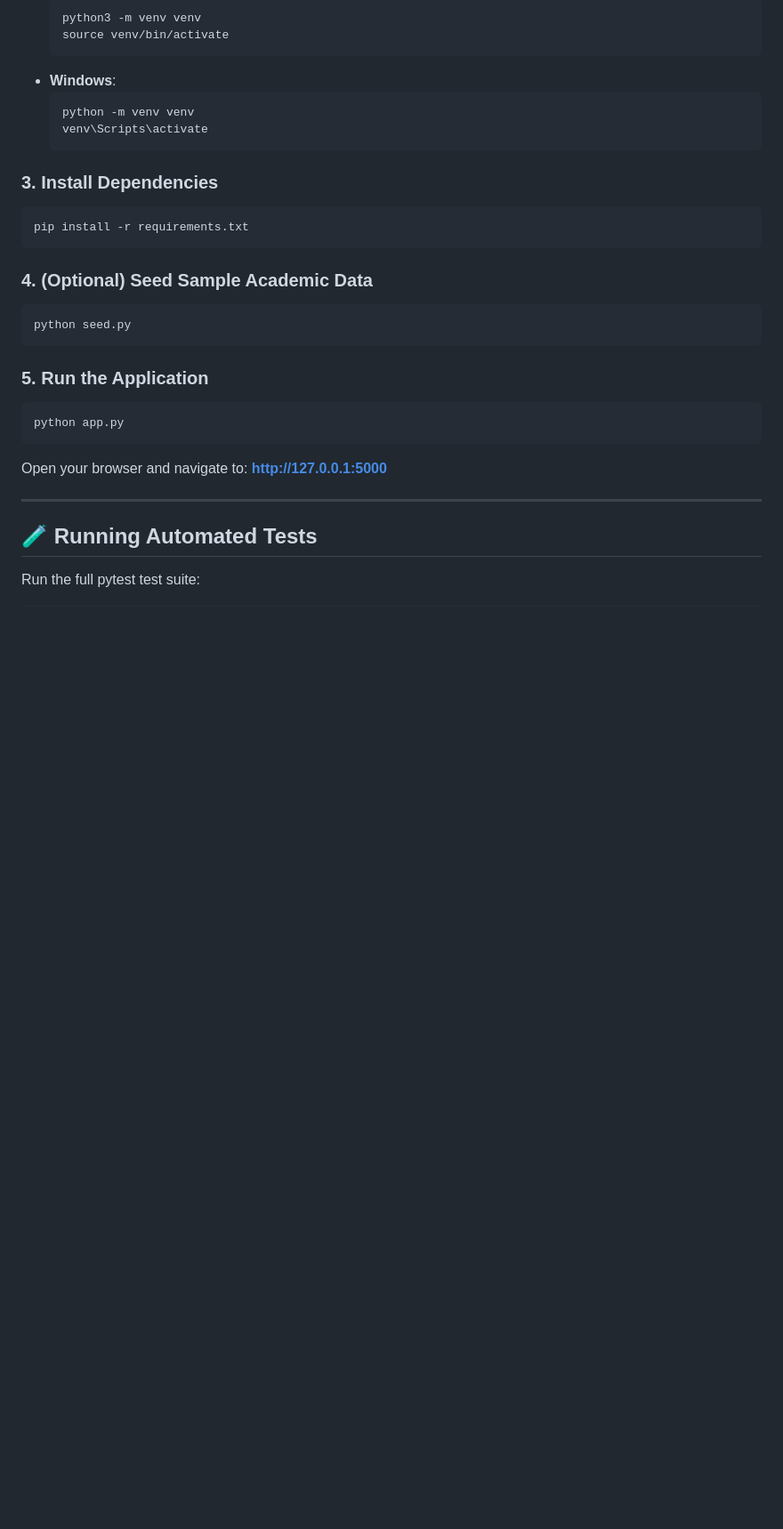
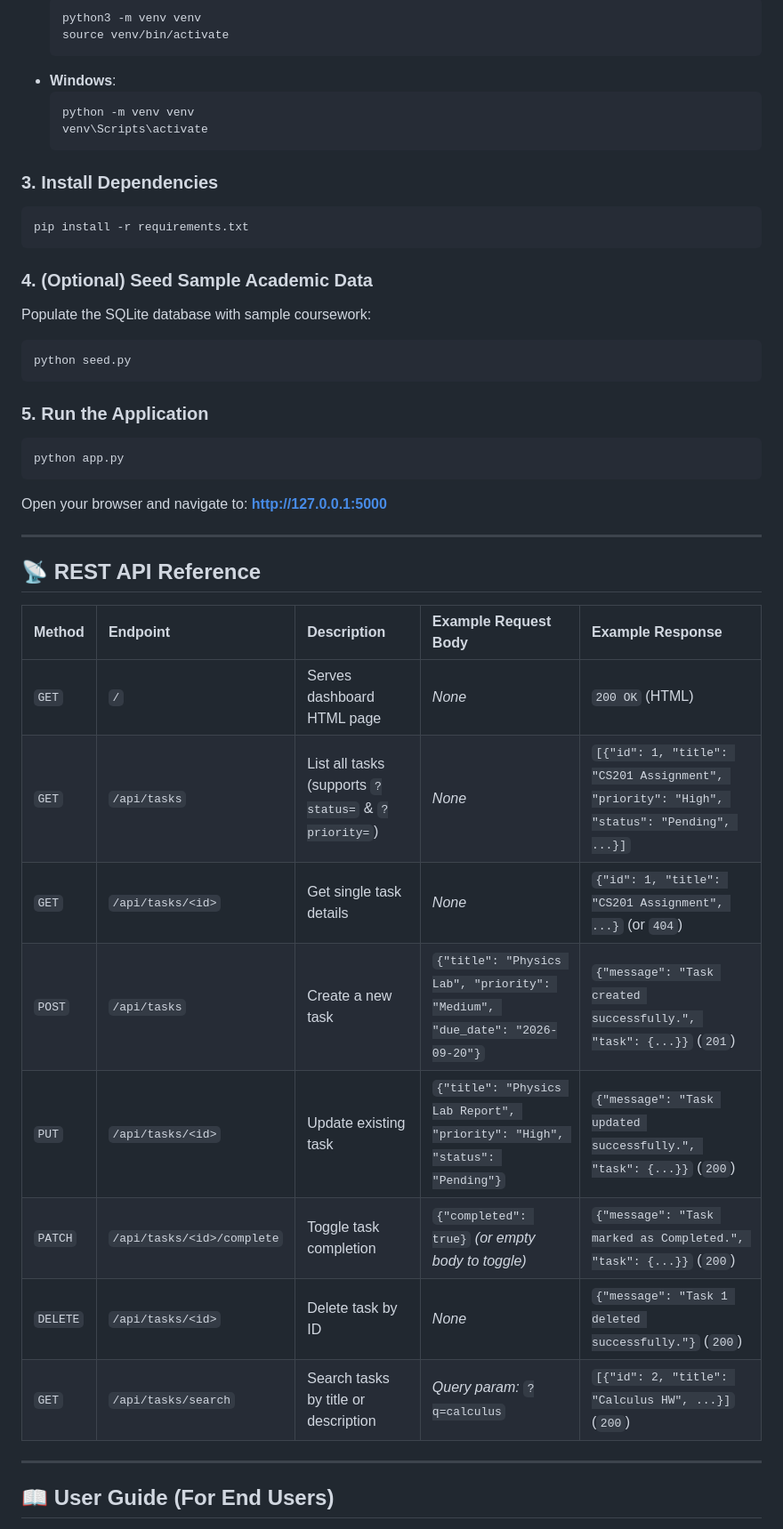
Before and after one commit to Sanjiv215/IIT-PATNA_TASK-MANAGER, a Markdown page: README.md, the part around one of its changes. Shown at 89% size. Drawn GitHub-style; blank space fills up the shorter version.

````diff
--- a/README.md
+++ b/README.md
@@ -83,6 +90,7 @@ pip install -r requirements.txt
 ```
 
 ### 4. (Optional) Seed Sample Academic Data
+Populate the SQLite database with sample coursework:
 ```bash
 python seed.py
 ```
@@ -95,6 +103,20 @@ Open your browser and navigate to: **[http://127.0.0.1:5000](http://127.0.0.1:50
 
 ---
 
-## 🧪 Running Automated Tests
+## 📡 REST API Reference
 
-Run the full pytest test suite:
+| Method | Endpoint | Description | Example Request Body | Example Response |
+| :--- | :--- | :--- | :--- | :--- |
+| `GET` | `/` | Serves dashboard HTML page | *None* | `200 OK` (HTML) |
+| `GET` | `/api/tasks` | List all tasks (supports `?status=` & `?priority=`) | *None* | `[{"id": 1, "title": "CS201 Assignment", "priority": "High", "status": "Pending", ...}]` |
+| `GET` | `/api/tasks/<id>` | Get single task details | *None* | `{"id": 1, "title": "CS201 Assignment", ...}` (or `404`) |
+| `POST` | `/api/tasks` | Create a new task | `{"title": "Physics Lab", "priority": "Medium", "due_date": "2026-09-20"}` | `{"message": "Task created successfully.", "task": {...}}` (`201`) |
+| `PUT` | `/api/tasks/<id>` | Update existing task | `{"title": "Physics Lab Report", "priority": "High", "status": "Pending"}` | `{"message": "Task updated successfully.", "task": {...}}` (`200`) |
+| `PATCH` | `/api/tasks/<id>/complete` | Toggle task completion | `{"completed": true}` *(or empty body to toggle)* | `{"message": "Task marked as Completed.", "task": {...}}` (`200`) |
+| `DELETE` | `/api/tasks/<id>` | Delete task by ID | *None* | `{"message": "Task 1 deleted successfully."}` (`200`) |
+| `GET` | `/api/tasks/search` | Search tasks by title or description | *Query param:* `?q=calculus` | `[{"id": 2, "title": "Calculus HW", ...}]` (`200`) |
+
+---
+
+## 📖 User Guide (For End Users)
+
````
Also changed, not shown: other parts of README.md (+119 -81 lines), PROJECT_REPORT.md (added, +259 -0 lines).
